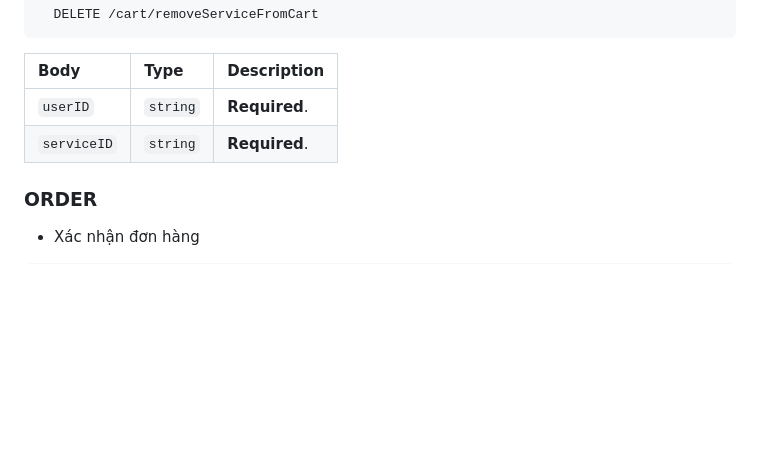
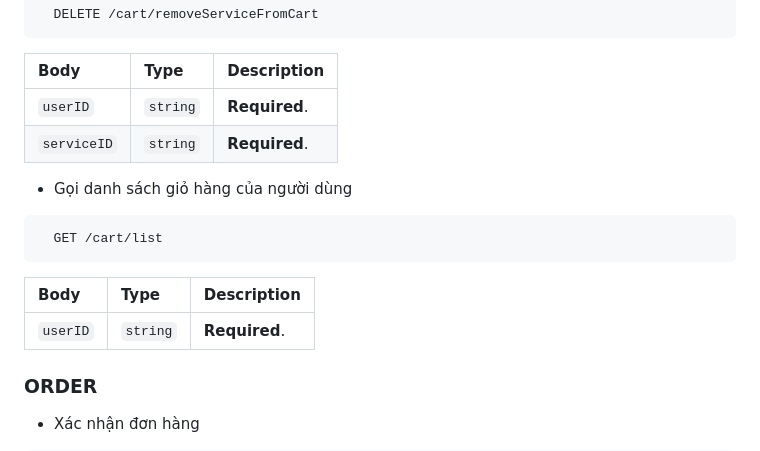
Before and after one commit to lampng/api-graduation-project, a Markdown page: README.md, the part around the change. Rendered like a GitHub page; blank space fills up the shorter version.

````diff
--- a/README.md
+++ b/README.md
@@ -218,6 +218,14 @@
 | `userID` | `string` | **Required**.|
 | `serviceID` | `string` | **Required**.|
 
+- Gọi danh sách giỏ hàng của người dùng
+```http
+  GET /cart/list
+```
+
+| Body | Type     | Description                |
+| :-------- | :------- | :------------------------- |
+| `userID` | `string` | **Required**.|
 ### ORDER
 
 - Xác nhận đơn hàng
````
